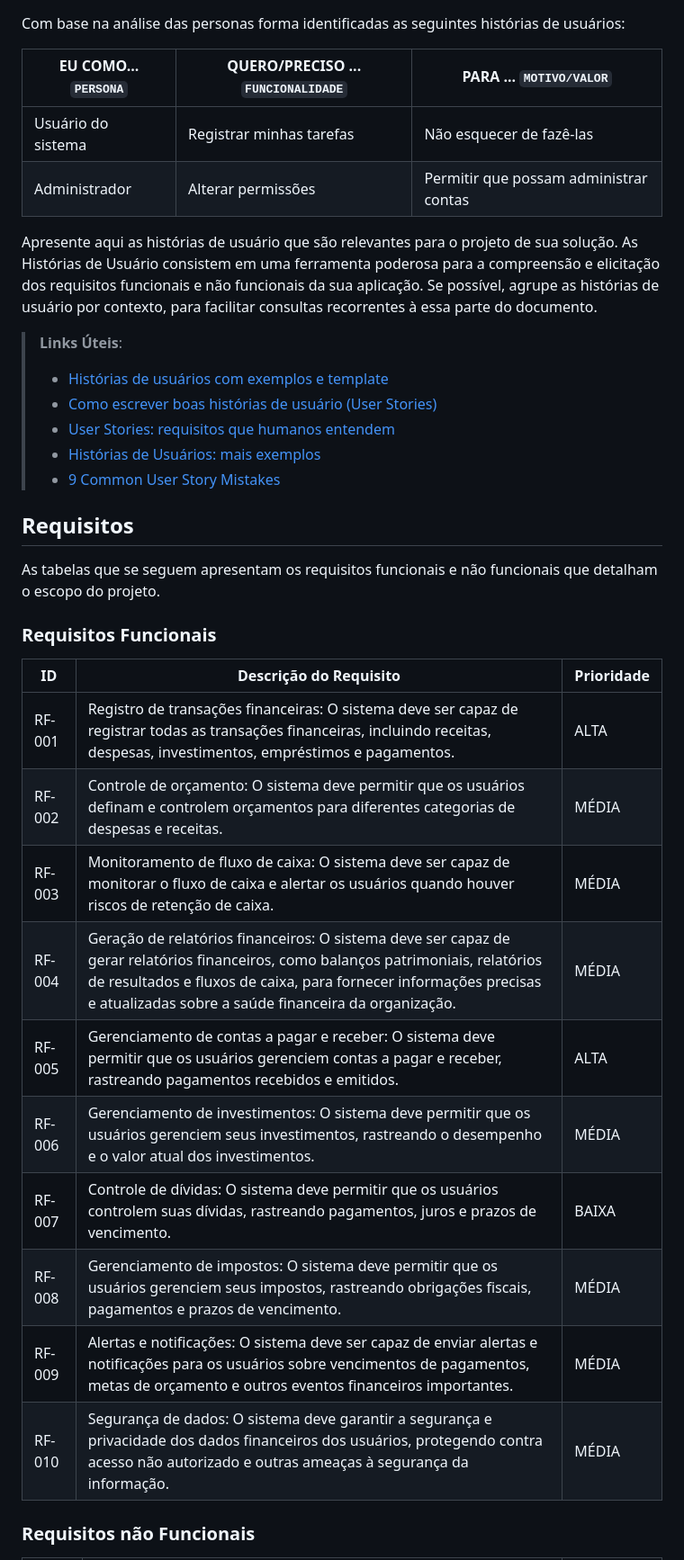
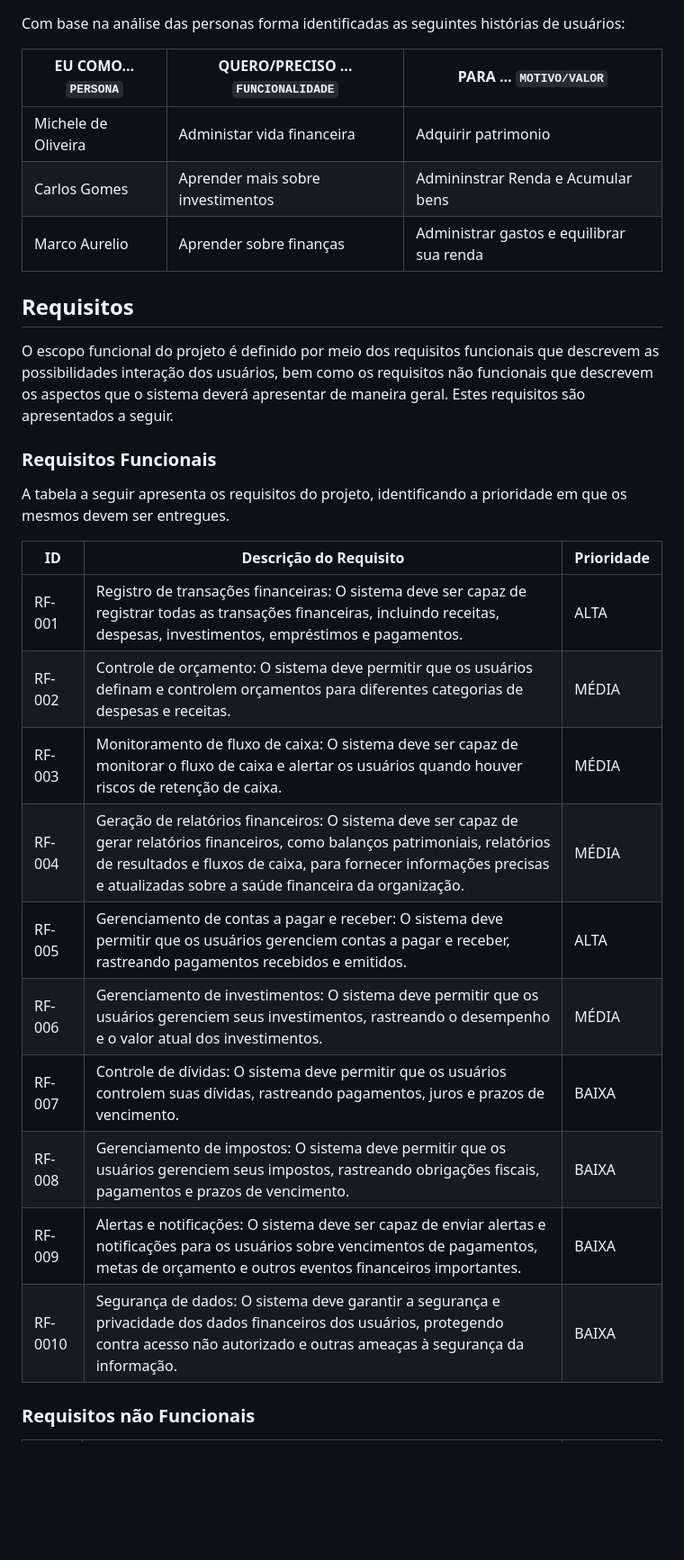
Before and after one commit to ICEI-PUC-Minas-PMV-ADS/PMV-ADS-2023-1-E3-PROJ-INT-T8-Grupo3-ProjControleFinanceiro, a Markdown page: 02-Especificação do Projeto.md, the part around one of its changes. Shown at 90% size. Rendered like a GitHub page; blank space fills up the shorter version.

```diff
--- a/02-Especificação do Projeto.md
+++ b/02-Especificação do Projeto.md
@@ -21,39 +115,33 @@ Definição do problema e ideia de solução a partir da perspectiva do usuário
 
 Com base na análise das personas forma identificadas as seguintes histórias de usuários:
 
-| EU COMO... `PERSONA` | QUERO/PRECISO ... `FUNCIONALIDADE` | PARA ... `MOTIVO/VALOR`                |
-| -------------------- | ---------------------------------- | -------------------------------------- |
-| Usuário do sistema   | Registrar minhas tarefas           | Não esquecer de fazê-las               |
-| Administrador        | Alterar permissões                 | Permitir que possam administrar contas |
+|EU COMO... `PERSONA`| QUERO/PRECISO ... `FUNCIONALIDADE`      |PARA ... `MOTIVO/VALOR`                 |
+|--------------------|-----------------------------------------|----------------------------------------|
+|Michele de Oliveira | Administar vida financeira   | Adquirir patrimonio    |
+|Carlos Gomes | Aprender mais sobre investimentos  | Admininstrar Renda e Acumular bens |
+|Marco Aurelio  | Aprender sobre finanças  | Administrar gastos e equilibrar sua renda |
 
-Apresente aqui as histórias de usuário que são relevantes para o projeto de sua solução. As Histórias de Usuário consistem em uma ferramenta poderosa para a compreensão e elicitação dos requisitos funcionais e não funcionais da sua aplicação. Se possível, agrupe as histórias de usuário por contexto, para facilitar consultas recorrentes à essa parte do documento.
 
-> **Links Úteis**:
->
-> - [Histórias de usuários com exemplos e template](https://www.atlassian.com/br/agile/project-management/user-stories)
-> - [Como escrever boas histórias de usuário (User Stories)](https://medium.com/vertice/como-escrever-boas-users-stories-hist%C3%B3rias-de-usu%C3%A1rios-b29c75043fac)
-> - [User Stories: requisitos que humanos entendem](https://www.luiztools.com.br/post/user-stories-descricao-de-requisitos-que-humanos-entendem/)
-> - [Histórias de Usuários: mais exemplos](https://www.reqview.com/doc/user-stories-example.html)
-> - [9 Common User Story Mistakes](https://airfocus.com/blog/user-story-mistakes/)
 
 ## Requisitos
 
-As tabelas que se seguem apresentam os requisitos funcionais e não funcionais que detalham o escopo do projeto.
+O escopo funcional do projeto é definido por meio dos requisitos funcionais que descrevem as possibilidades interação dos usuários, bem como os requisitos não funcionais que descrevem os aspectos que o sistema deverá apresentar de maneira geral. Estes requisitos são apresentados a seguir.
 
 ### Requisitos Funcionais
+A tabela a seguir apresenta os requisitos do projeto, identificando a prioridade em que os mesmos devem ser entregues.
 
-| ID     | Descrição do Requisito                                                                                                                                                                                                                                         | Prioridade |
-| ------ | -------------------------------------------------------------------------------------------------------------------------------------------------------------------------------------------------------------------------------------------------------------- | ---------- |
-| RF-001 | Registro de transações financeiras: O sistema deve ser capaz de registrar todas as transações financeiras, incluindo receitas, despesas, investimentos, empréstimos e pagamentos.                                                                              | ALTA       |
-| RF-002 | Controle de orçamento: O sistema deve permitir que os usuários definam e controlem orçamentos para diferentes categorias de despesas e receitas.                                                                                                               | MÉDIA      |
-| RF-003 | Monitoramento de fluxo de caixa: O sistema deve ser capaz de monitorar o fluxo de caixa e alertar os usuários quando houver riscos de retenção de caixa.                                                                                                       | MÉDIA      |
-| RF-004 | Geração de relatórios financeiros: O sistema deve ser capaz de gerar relatórios financeiros, como balanços patrimoniais, relatórios de resultados e fluxos de caixa, para fornecer informações precisas e atualizadas sobre a saúde financeira da organização. | MÉDIA      |
-| RF-005 | Gerenciamento de contas a pagar e receber: O sistema deve permitir que os usuários gerenciem contas a pagar e receber, rastreando pagamentos recebidos e emitidos.                                                                                             | ALTA       |
-| RF-006 | Gerenciamento de investimentos: O sistema deve permitir que os usuários gerenciem seus investimentos, rastreando o desempenho e o valor atual dos investimentos.                                                                                               | MÉDIA      |
-| RF-007 | Controle de dívidas: O sistema deve permitir que os usuários controlem suas dívidas, rastreando pagamentos, juros e prazos de vencimento.                                                                                                                      | BAIXA      |
-| RF-008 | Gerenciamento de impostos: O sistema deve permitir que os usuários gerenciem seus impostos, rastreando obrigações fiscais, pagamentos e prazos de vencimento.                                                                                                  | MÉDIA      |
-| RF-009 | Alertas e notificações: O sistema deve ser capaz de enviar alertas e notificações para os usuários sobre vencimentos de pagamentos, metas de orçamento e outros eventos financeiros importantes.                                                               | MÉDIA      |
-| RF-010 | Segurança de dados: O sistema deve garantir a segurança e privacidade dos dados financeiros dos usuários, protegendo contra acesso não autorizado e outras ameaças à segurança da informação.                                                                  | MÉDIA      |
+|ID    | Descrição do Requisito  | Prioridade |
+|------|-----------------------------------------|----|
+|RF-001| Registro de transações financeiras: O sistema deve ser capaz de registrar todas as transações financeiras, incluindo receitas, despesas, investimentos, empréstimos e pagamentos. | ALTA |
+|RF-002| Controle de orçamento: O sistema deve permitir que os usuários definam e controlem orçamentos para diferentes categorias de despesas e receitas.    | MÉDIA |
+|RF-003| Monitoramento de fluxo de caixa: O sistema deve ser capaz de monitorar o fluxo de caixa e alertar os usuários quando houver riscos de retenção de caixa. | MÉDIA  |
+|RF-004| Geração de relatórios financeiros: O sistema deve ser capaz de gerar relatórios financeiros, como balanços patrimoniais, relatórios de resultados e fluxos de caixa, para fornecer informações precisas e atualizadas sobre a saúde financeira da organização.   | MÉDIA |
+|RF-005| Gerenciamento de contas a pagar e receber: O sistema deve permitir que os usuários gerenciem contas a pagar e receber, rastreando pagamentos recebidos e emitidos.| ALTA |
+|RF-006| Gerenciamento de investimentos: O sistema deve permitir que os usuários gerenciem seus investimentos, rastreando o desempenho e o valor atual dos investimentos. | MÉDIA |
+|RF-007| Controle de dívidas: O sistema deve permitir que os usuários controlem suas dívidas, rastreando pagamentos, juros e prazos de vencimento.  | BAIXA|
+|RF-008| Gerenciamento de impostos: O sistema deve permitir que os usuários gerenciem seus impostos, rastreando obrigações fiscais, pagamentos e prazos de vencimento.    | BAIXA |
+|RF-009| Alertas e notificações: O sistema deve ser capaz de enviar alertas e notificações para os usuários sobre vencimentos de pagamentos, metas de orçamento e outros eventos financeiros importantes.  | BAIXA |
+|RF-0010| Segurança de dados: O sistema deve garantir a segurança e privacidade dos dados financeiros dos usuários, protegendo contra acesso não autorizado e outras ameaças à segurança da informação.   | BAIXA |
 
 ### Requisitos não Funcionais
 
```
Also changed, not shown: other parts of 02-Especificação do Projeto.md (+129 -54 lines).
